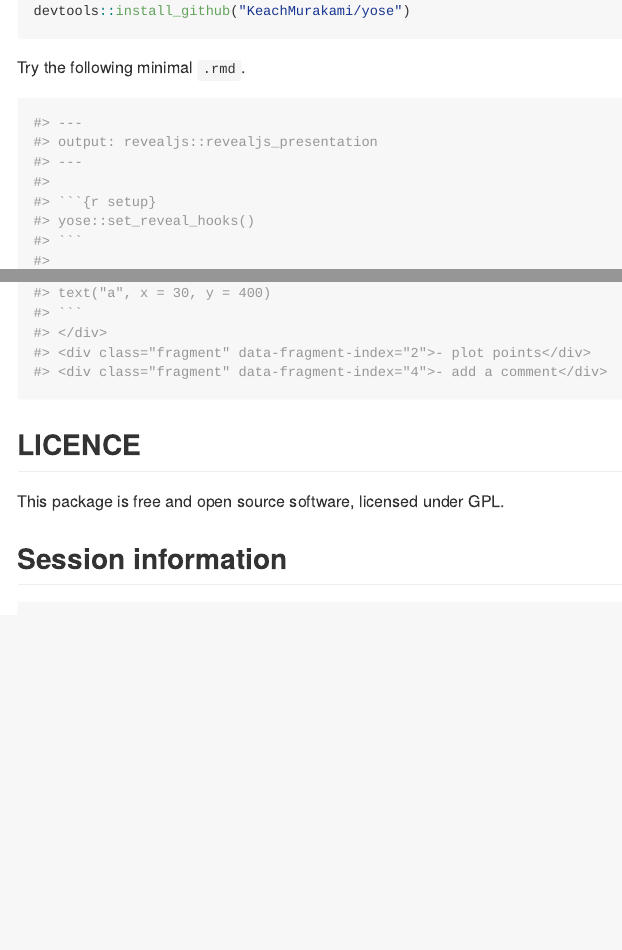
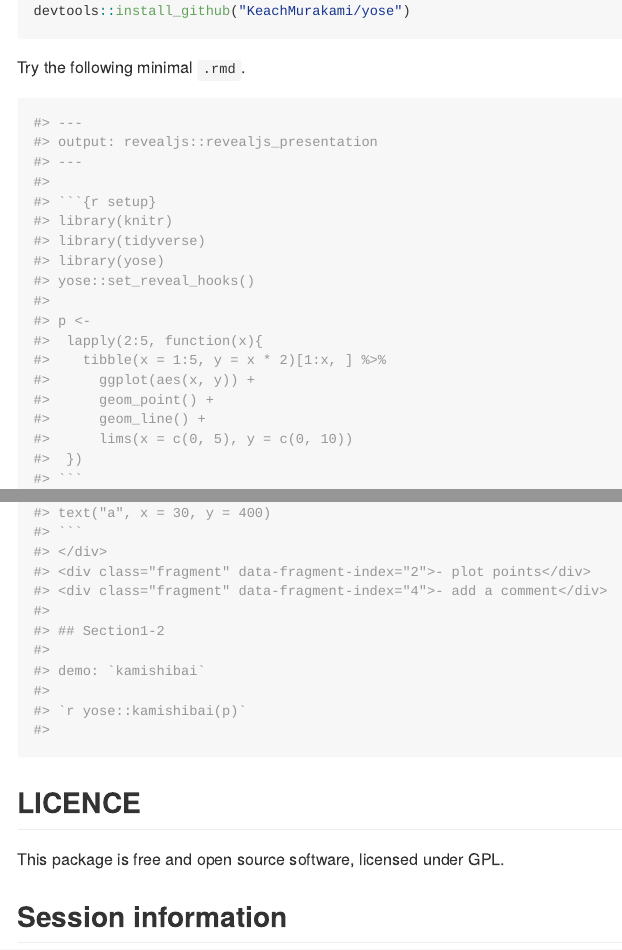
Before and after one commit to KeachMurakami/yose, an R Markdown document (README.Rmd): the page in a window 1100 px wide, from 320 px down, and a second part further down, joined at a grey line. The pictures show the output file README.md that the author committed with the source, drawn offline in the style of GitHub.

Commit message:
doc: update demo coe

````diff
--- a/README.Rmd
+++ b/README.Rmd
@@ -31,13 +31,25 @@ devtools::install_github("KeachMurakami/yose")
 
 Try the following minimal `.rmd`.
 
-```{r eval = F}
+```{r}
 #> ---
 #> output: revealjs::revealjs_presentation
 #> ---
 #>
 #> ```{r setup}
+#> library(knitr)
+#> library(tidyverse)
+#> library(yose)
 #> yose::set_reveal_hooks()
+#>
+#> p <-
+#>  lapply(2:5, function(x){
+#>    tibble(x = 1:5, y = x * 2)[1:x, ] %>%
+#>      ggplot(aes(x, y)) +
+#>      geom_point() +
+#>      geom_line() +
+#>      lims(x = c(0, 5), y = c(0, 10))
+#>  })
 #> ```
 #>
 #> # Section1
@@ -55,6 +68,13 @@ Try the following minimal `.rmd`.
 #> </div>
 #> <div class="fragment" data-fragment-index="2">- plot points</div>
 #> <div class="fragment" data-fragment-index="4">- add a comment</div>
+#>
+#> ## Section1-2
+#>
+#> demo: `kamishibai`
+#>
+#> `r yose::kamishibai(p)`
+#>
 ```
 
 ## LICENCE
````
Also changed, not shown: README.md, README.Rmd (1 more changed lines).
